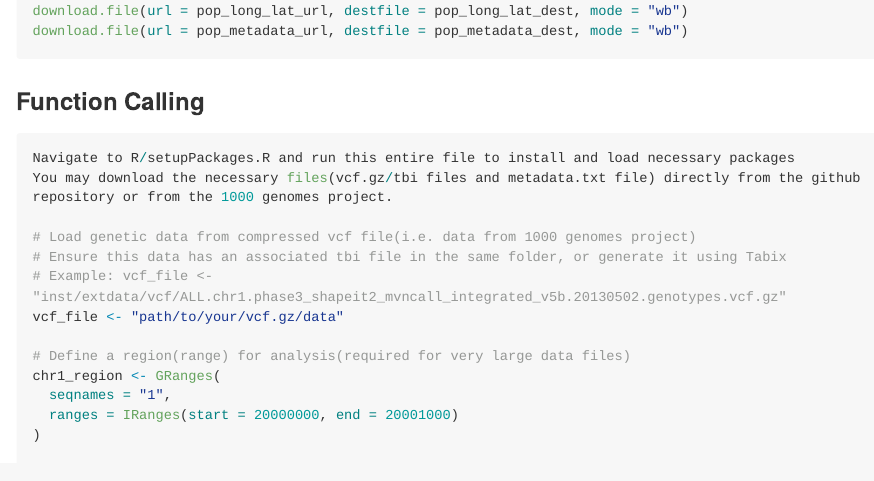
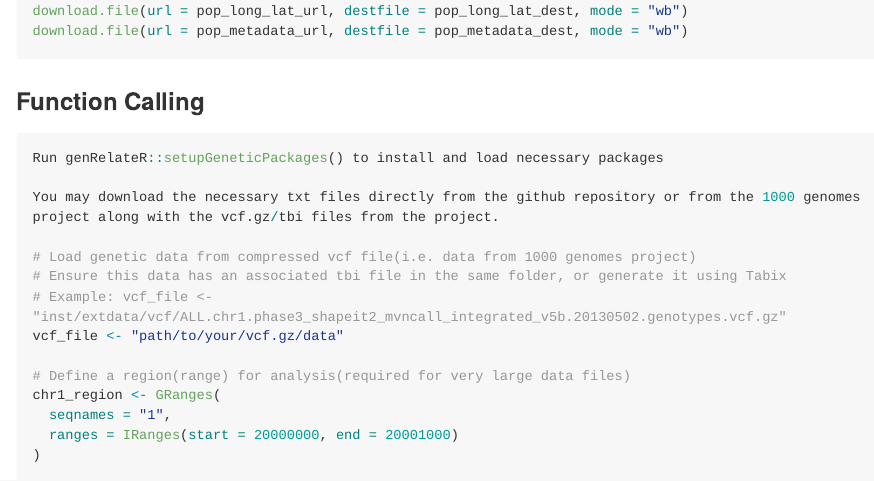
Before and after one commit to bdls-jamal/genRelateR, an R Markdown document (README.Rmd): the page in a window 1100 px wide, from 3510 px down. The pictures show the output file README.md that the author committed with the source, drawn offline in the style of GitHub; long lines of code are wrapped.

Commit message:
again changes to readme and vignette

````diff
--- a/README.Rmd
+++ b/README.Rmd
@@ -147,8 +147,9 @@ download.file(url = pop_metadata_url, destfile = pop_metadata_dest, mode = "wb")
 ```
 ### Function Calling
 ``` r
-Navigate to R/setupPackages.R and run this entire file to install and load necessary packages
-You may download the necessary files(vcf.gz/tbi files and metadata.txt file) directly from the github repository or from the 1000 genomes project.
+Run genRelateR::setupGeneticPackages() to install and load necessary packages
+
+You may download the necessary txt files directly from the github repository or from the 1000 genomes project along with the vcf.gz/tbi files from the project.
 
 # Load genetic data from compressed vcf file(i.e. data from 1000 genomes project)
 # Ensure this data has an associated tbi file in the same folder, or generate it using Tabix
````
Also changed, not shown: vignettes/genRelateR_tutorial.Rmd (+3 -2 lines), README.md.
